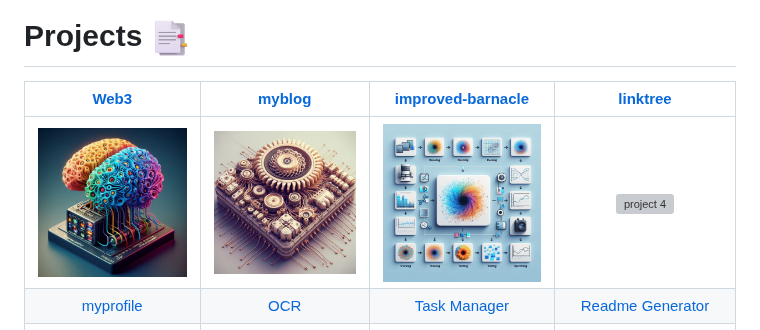
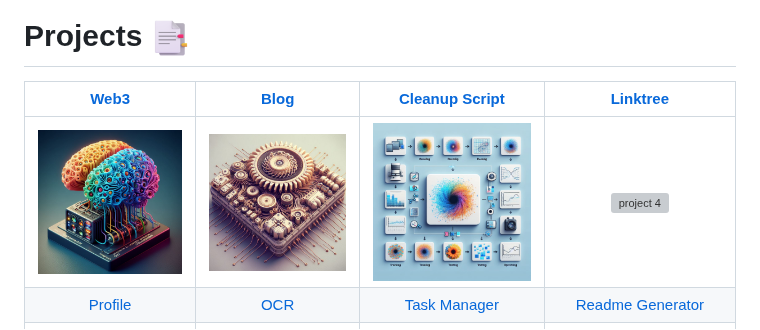
Before and after one commit to charudatta10/charudatta10, a Markdown page: README.md, the part around one of its changes. Rendered like a GitHub page; grey boxes are pictures that could not be loaded.

```diff
--- a/README.md
+++ b/README.md
@@ -101,10 +101,10 @@
 
 # Projects <img src="assets/images/folder.png" alt="binder folder" width="40" />
 
-| [Web3](https://github.com/charudatta10/web3) | [myblog](https://github.com/charudatta10/myblog) | [improved-barnacle](https://github.com/charudatta10/improved-barnacle) | [linktree](https://github.com/charudatta10/linktree) |
+| [Web3](https://github.com/charudatta10/web3) | [Blog](https://github.com/charudatta10/myblog) | [Cleanup Script](https://github.com/charudatta10/improved-barnacle) | [Linktree](https://github.com/charudatta10/linktree) |
 |:---------:|:-------------:|:----------:|:-------------------:|
 | ![project 1](assets/images/project1.jpeg)  | ![project 2](assets/images/project2.jpeg) | ![project 3](assets/images/project3.jpeg) | ![project 4](assets/images/project4.jpeg) |
-| [myprofile](https://github.com/charudatta10/charudatta10) | [OCR](https://github.com/charudatta10/hand_written_devnagari_script_recognition) | [Task Manager](https://github.com/charudatta10/task-manager-dragon-urban-waffle) | [Readme Generator](https://github.com/charudatta10/readme-generator) |
+| [Profile](https://github.com/charudatta10/charudatta10) | [OCR](https://github.com/charudatta10/hand_written_devnagari_script_recognition) | [Task Manager](https://github.com/charudatta10/task-manager-dragon-urban-waffle) | [Readme Generator](https://github.com/charudatta10/readme-generator) |
 | ![project 5](assets/images/project5.jpeg)  | ![project 6](assets/images/project6.jpeg) | ![project 7](assets/images/project7.jpeg) | ![project 8](assets/images/project8.jpeg) |
 
 <!--- -- GitHub Stats --------->
```
Also changed, not shown: other parts of README.md (+2 -2 lines).
